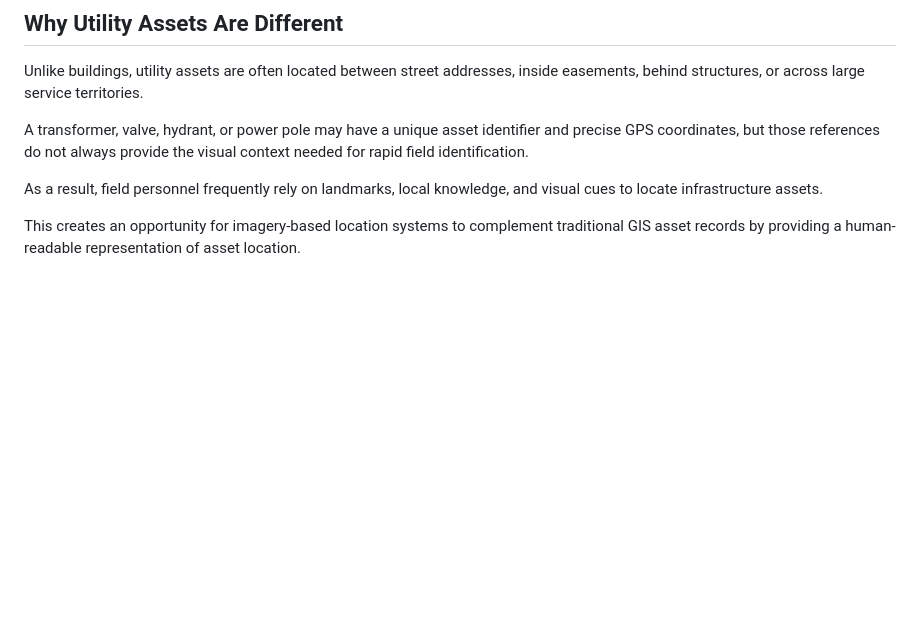
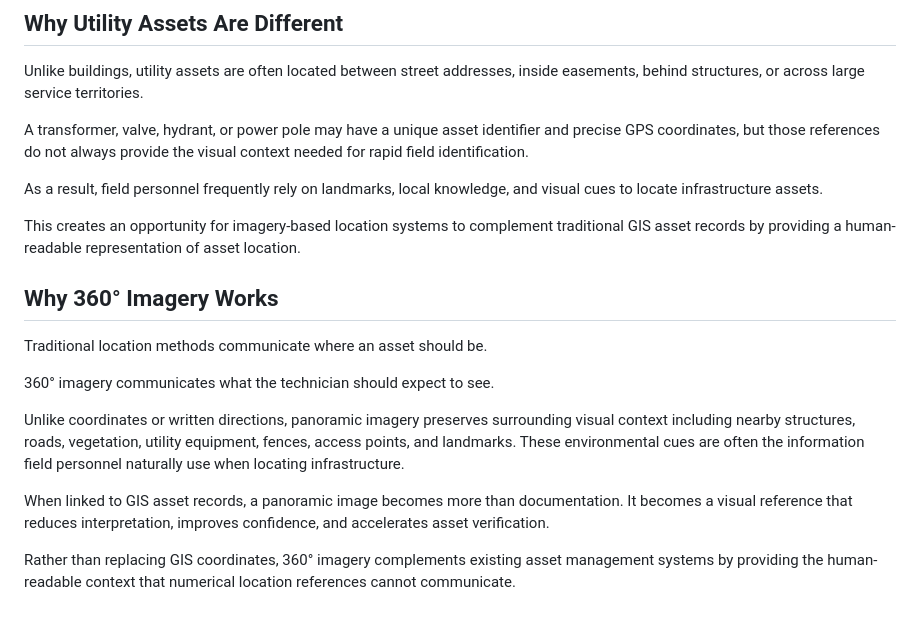
Before and after one commit to TBMeffordGIS/GIS-Portfolio, a Markdown page: Assest-Address-Problem/README.md, the part around the change. Rendered like a GitHub page; blank space fills up the shorter version.

```diff
--- a/Assest-Address-Problem/README.md
+++ b/Assest-Address-Problem/README.md
@@ -111,3 +111,15 @@ A transformer, valve, hydrant, or power pole may have a unique asset identifier
 As a result, field personnel frequently rely on landmarks, local knowledge, and visual cues to locate infrastructure assets.
 
 This creates an opportunity for imagery-based location systems to complement traditional GIS asset records by providing a human-readable representation of asset location.
+
+## Why 360° Imagery Works
+
+Traditional location methods communicate where an asset should be.
+
+360° imagery communicates what the technician should expect to see.
+
+Unlike coordinates or written directions, panoramic imagery preserves surrounding visual context including nearby structures, roads, vegetation, utility equipment, fences, access points, and landmarks. These environmental cues are often the information field personnel naturally use when locating infrastructure.
+
+When linked to GIS asset records, a panoramic image becomes more than documentation. It becomes a visual reference that reduces interpretation, improves confidence, and accelerates asset verification.
+
+Rather than replacing GIS coordinates, 360° imagery complements existing asset management systems by providing the human-readable context that numerical location references cannot communicate.
```
